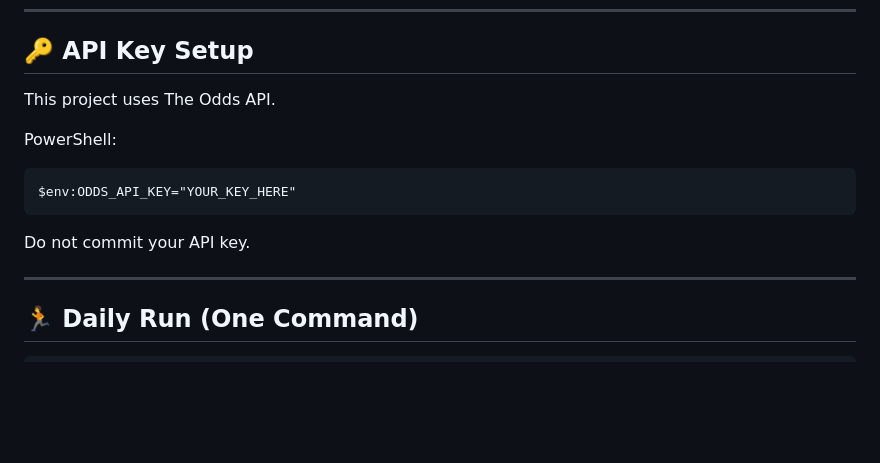
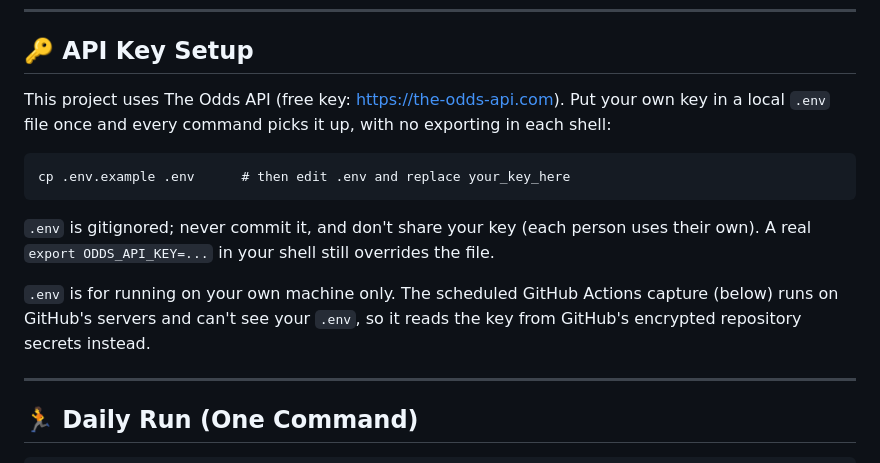
Before and after one commit to tredaman5/NBA-Player-Prop-Model, a Markdown page: README.md, the part around the change. GitHub-like rendering; blank space fills up the shorter version.

Commit message:
docs: explain .env for local runs vs GitHub secrets for automation
Co-Authored-By: Claude Sonnet 5.5 <noreply@anthropic.com>

```diff
--- a/README.md
+++ b/README.md
@@ -119,13 +119,20 @@ Key libraries:
 
 ## 🔑 API Key Setup
 
-This project uses The Odds API.
+This project uses The Odds API (free key: <https://the-odds-api.com>).
+Put your own key in a local `.env` file once and every command picks it
+up, with no exporting in each shell:
 
-PowerShell:
+    cp .env.example .env      # then edit .env and replace your_key_here
 
-    $env:ODDS_API_KEY="YOUR_KEY_HERE"
+`.env` is gitignored; never commit it, and don't share your key (each
+person uses their own). A real `export ODDS_API_KEY=...` in your shell
+still overrides the file.
 
-Do not commit your API key.
+`.env` is for running on your own machine only. The scheduled GitHub
+Actions capture (below) runs on GitHub's servers and can't see your
+`.env`, so it reads the key from GitHub's encrypted repository secrets
+instead.
 
 ------------------------------------------------------------------------
 
```
